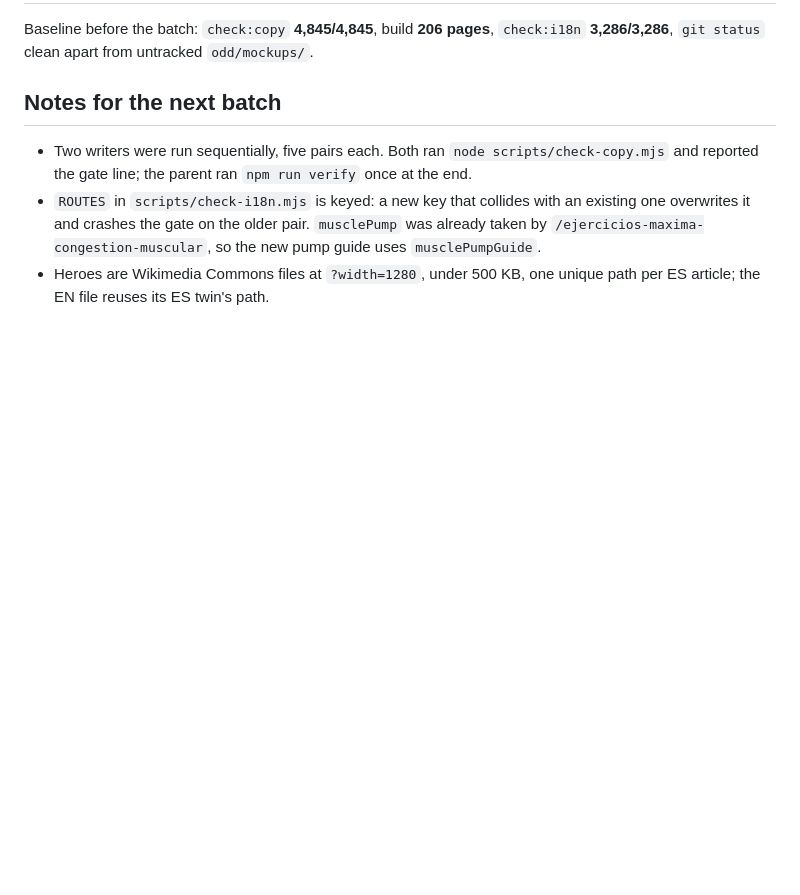
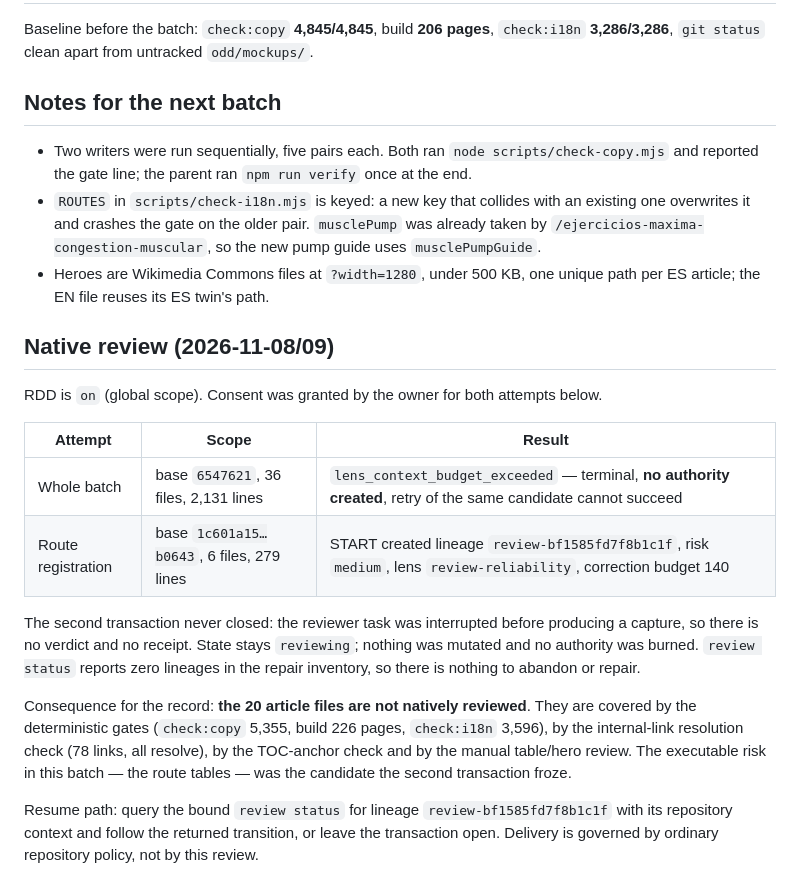
Before and after one commit to Yvesdefaria/GymLab-Web, a Markdown page: odd/tasks/content-library-batch-10.md, the part around the change. Drawn GitHub-style; blank space fills up the shorter version.

Commit message:
docs: close the batch 10 session and record the native review state

```diff
--- a/odd/tasks/content-library-batch-10.md
+++ b/odd/tasks/content-library-batch-10.md
@@ -72,3 +72,27 @@ Baseline before the batch: `check:copy` **4,845/4,845**, build **206 pages**, `c
   `/ejercicios-maxima-congestion-muscular`, so the new pump guide uses `musclePumpGuide`.
 - Heroes are Wikimedia Commons files at `?width=1280`, under 500 KB, one unique path per ES article;
   the EN file reuses its ES twin's path.
+
+## Native review (2026-11-08/09)
+
+RDD is `on` (global scope). Consent was granted by the owner for both attempts below.
+
+| Attempt | Scope | Result |
+| --- | --- | --- |
+| Whole batch | base `6547621`, 36 files, 2,131 lines | `lens_context_budget_exceeded` — terminal, **no authority created**, retry of the same candidate cannot succeed |
+| Route registration | base `1c601a15…b0643`, 6 files, 279 lines | START created lineage `review-bf1585fd7f8b1c1f`, risk `medium`, lens `review-reliability`, correction budget 140 |
+
+The second transaction never closed: the reviewer task was interrupted before producing a capture,
+so there is no verdict and no receipt. State stays `reviewing`; nothing was mutated and no authority
+was burned. `review status` reports zero lineages in the repair inventory, so there is nothing to
+abandon or repair.
+
+Consequence for the record: **the 20 article files are not natively reviewed**. They are covered by
+the deterministic gates (`check:copy` 5,355, build 226 pages, `check:i18n` 3,596), by the
+internal-link resolution check (78 links, all resolve), by the TOC-anchor check and by the manual
+table/hero review. The executable risk in this batch — the route tables — was the candidate the
+second transaction froze.
+
+Resume path: query the bound `review status` for lineage `review-bf1585fd7f8b1c1f` with its
+repository context and follow the returned transition, or leave the transaction open. Delivery is
+governed by ordinary repository policy, not by this review.
```
Also changed, not shown: PLAN.md (+27 -12 lines), odd/tasks/content-library-session.md (+14 -5 lines).
